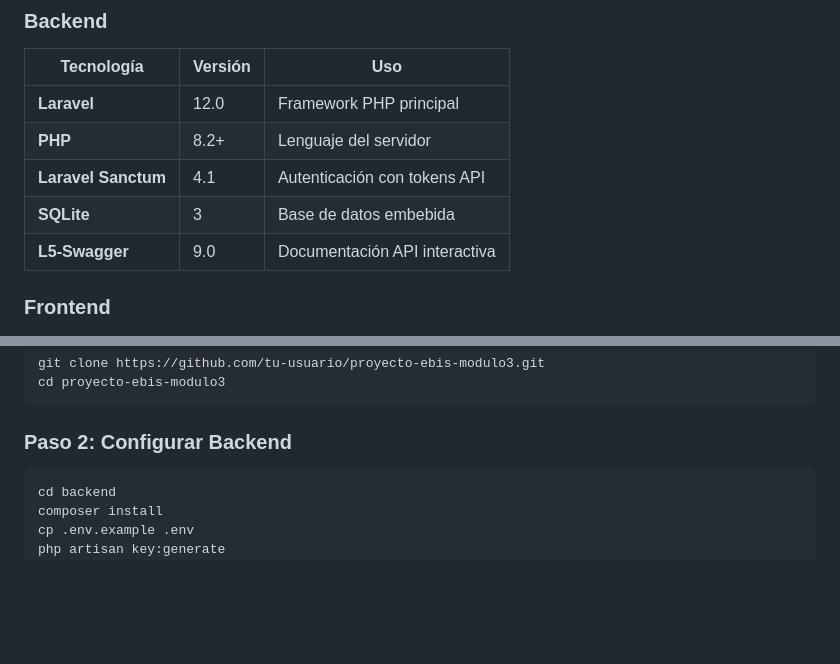
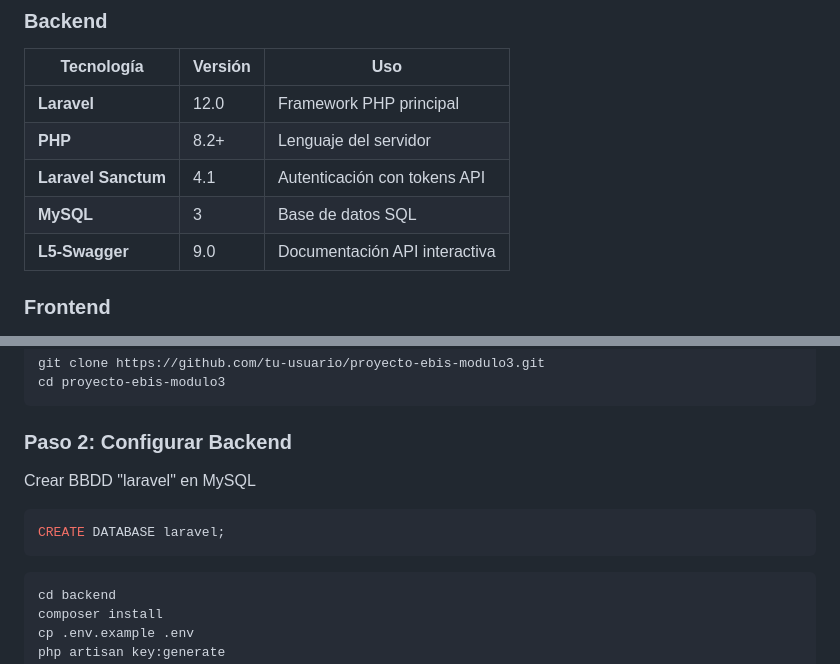
Before and after one commit to LD-Solutions/proyecto-ebis-modulo3, a Markdown page: README.md, 2 parts joined by grey strips. Rendered like a GitHub page; blank space fills up the shorter version.

````diff
--- a/README.md
+++ b/README.md
@@ -93,7 +93,7 @@ proyecto-ebis-modulo3/
 | **Laravel** | 12.0 | Framework PHP principal |
 | **PHP** | 8.2+ | Lenguaje del servidor |
 | **Laravel Sanctum** | 4.1 | Autenticación con tokens API |
-| **SQLite** | 3 | Base de datos embebida |
+| **MySQL** | 3 | Base de datos SQL |
 | **L5-Swagger** | 9.0 | Documentación API interactiva |
 
 ### **Frontend**
@@ -123,6 +123,12 @@ cd proyecto-ebis-modulo3
 ```
 
 ### **Paso 2: Configurar Backend**
+
+Crear BBDD "laravel" en MySQL
+```bash
+CREATE DATABASE laravel;
+```
+
 ```bash
 cd backend
 composer install
````
